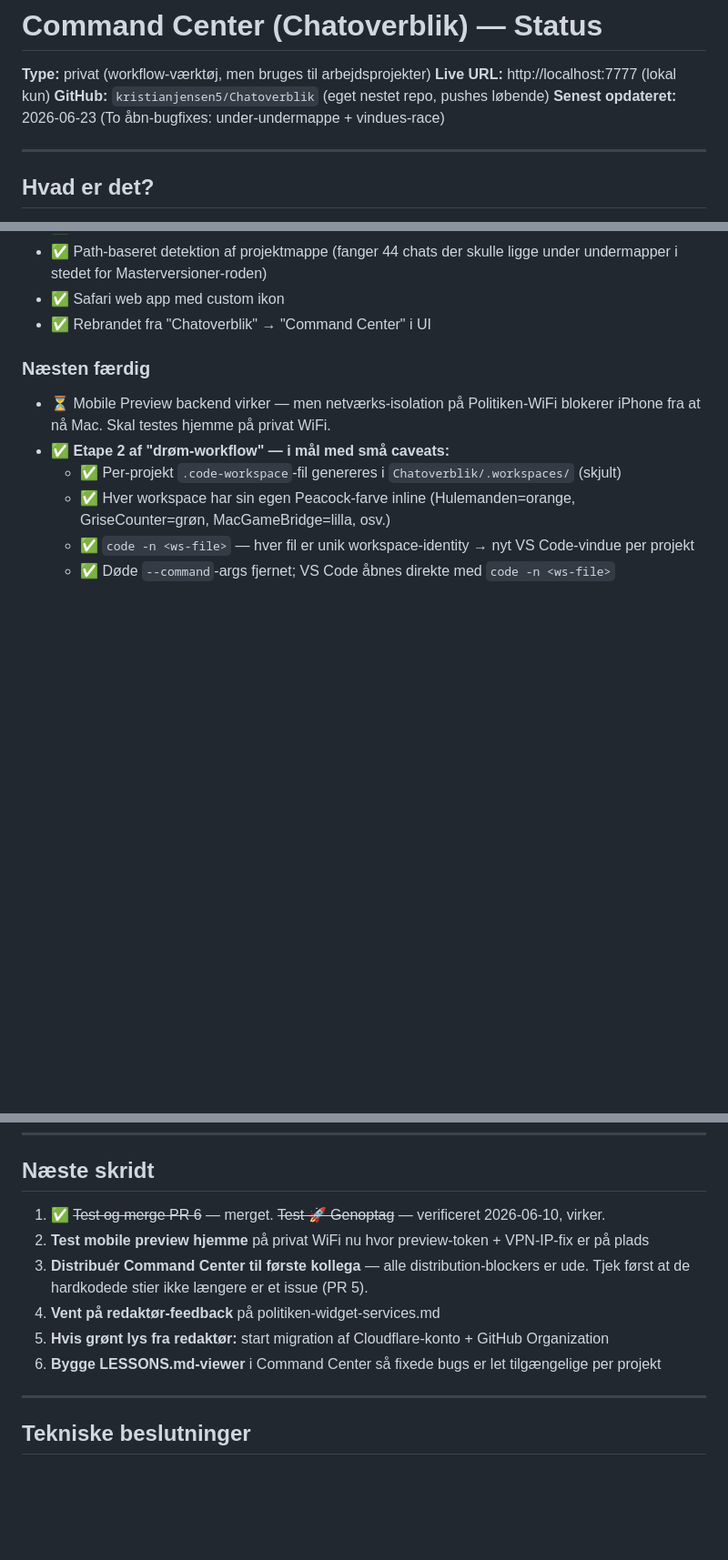
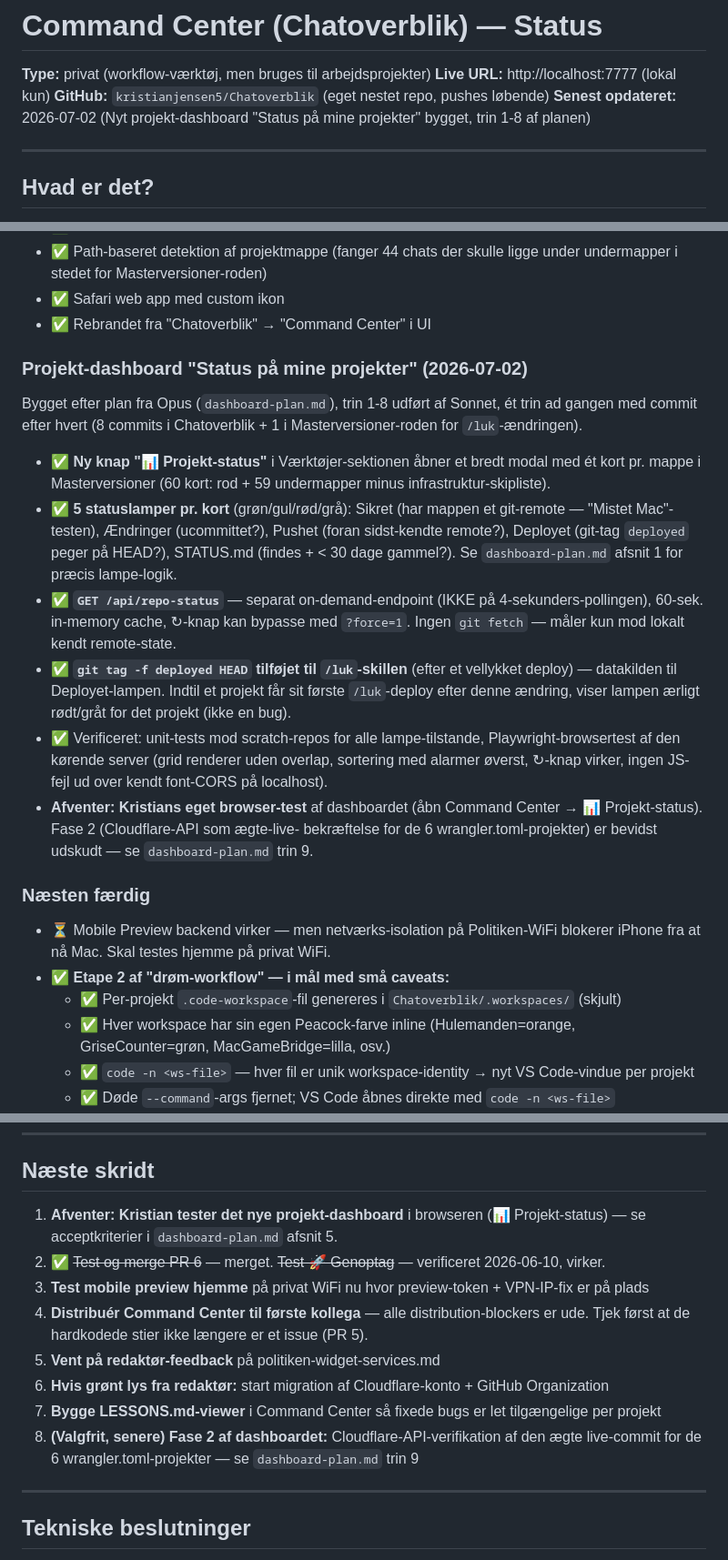
Before and after one commit to kristianjensen5/Chatoverblik, a Markdown page: STATUS.md, 3 parts joined by grey strips. Shown at 91% size. Rendered like a GitHub page; blank space fills up the shorter version.

Commit message:
Opdater STATUS.md: projekt-dashboard bygget (trin 1-8), afventer test
Co-Authored-By: Claude Sonnet 5 <noreply@anthropic.com>

```diff
--- a/STATUS.md
+++ b/STATUS.md
@@ -3,7 +3,7 @@
 **Type:** privat (workflow-værktøj, men bruges til arbejdsprojekter)
 **Live URL:** http://localhost:7777 (lokal kun)
 **GitHub:** `kristianjensen5/Chatoverblik` (eget nestet repo, pushes løbende)
-**Senest opdateret:** 2026-06-23 (To åbn-bugfixes: under-undermappe + vindues-race)
+**Senest opdateret:** 2026-07-02 (Nyt projekt-dashboard "Status på mine projekter" bygget, trin 1-8 af planen)
 
 ---
 
@@ -35,6 +35,35 @@ genoptag-guide, ugens retro, og nyt-projekt-flow.
 - ✅ Path-baseret detektion af projektmappe (fanger 44 chats der skulle ligge under undermapper i stedet for Masterversioner-roden)
 - ✅ Safari web app med custom ikon
 - ✅ Rebrandet fra "Chatoverblik" → "Command Center" i UI
+
+### Projekt-dashboard "Status på mine projekter" (2026-07-02)
+Bygget efter plan fra Opus (`dashboard-plan.md`), trin 1-8 udført af Sonnet,
+ét trin ad gangen med commit efter hvert (8 commits i Chatoverblik + 1 i
+Masterversioner-roden for `/luk`-ændringen).
+
+- ✅ **Ny knap "📊 Projekt-status"** i Værktøjer-sektionen åbner et bredt
+  modal med ét kort pr. mappe i Masterversioner (60 kort: rod + 59
+  undermapper minus infrastruktur-skipliste).
+- ✅ **5 statuslamper pr. kort** (grøn/gul/rød/grå): Sikret (har mappen et
+  git-remote — "Mistet Mac"-testen), Ændringer (ucommittet?), Pushet (foran
+  sidst-kendte remote?), Deployet (git-tag `deployed` peger på HEAD?),
+  STATUS.md (findes + < 30 dage gammel?). Se `dashboard-plan.md` afsnit 1
+  for præcis lampe-logik.
+- ✅ **`GET /api/repo-status`** — separat on-demand-endpoint (IKKE på
+  4-sekunders-pollingen), 60-sek. in-memory cache, ↻-knap kan bypasse med
+  `?force=1`. Ingen `git fetch` — måler kun mod lokalt kendt remote-state.
+- ✅ **`git tag -f deployed HEAD` tilføjet til `/luk`-skillen** (efter et
+  vellykket deploy) — datakilden til Deployet-lampen. Indtil et projekt får
+  sit første `/luk`-deploy efter denne ændring, viser lampen ærligt
+  rødt/gråt for det projekt (ikke en bug).
+- ✅ Verificeret: unit-tests mod scratch-repos for alle lampe-tilstande,
+  Playwright-browsertest af den kørende server (grid renderer uden overlap,
+  sortering med alarmer øverst, ↻-knap virker, ingen JS-fejl ud over kendt
+  font-CORS på localhost).
+- **Afventer: Kristians eget browser-test** af dashboardet (åbn Command
+  Center → 📊 Projekt-status). Fase 2 (Cloudflare-API som ægte-live-
+  bekræftelse for de 6 wrangler.toml-projekter) er bevidst udskudt — se
+  `dashboard-plan.md` trin 9.
 
 ### Næsten færdig
 - ⏳ Mobile Preview backend virker — men netværks-isolation på Politiken-WiFi blokerer iPhone fra at nå Mac. Skal testes hjemme på privat WiFi.
@@ -180,12 +209,14 @@ webview-chunks. Deep-link droppes bevidst: skrøbeligt gætteri for at spare
 
 ## Næste skridt
 
-1. ✅ ~~Test og merge PR 6~~ — merget. ~~Test 🚀 Genoptag~~ — verificeret 2026-06-10, virker.
-2. **Test mobile preview hjemme** på privat WiFi nu hvor preview-token + VPN-IP-fix er på plads
-3. **Distribuér Command Center til første kollega** — alle distribution-blockers er ude. Tjek først at de hardkodede stier ikke længere er et issue (PR 5).
-4. **Vent på redaktør-feedback** på politiken-widget-services.md
-5. **Hvis grønt lys fra redaktør:** start migration af Cloudflare-konto + GitHub Organization
-6. **Bygge LESSONS.md-viewer** i Command Center så fixede bugs er let tilgængelige per projekt
+1. **Afventer: Kristian tester det nye projekt-dashboard** i browseren (📊 Projekt-status) — se acceptkriterier i `dashboard-plan.md` afsnit 5.
+2. ✅ ~~Test og merge PR 6~~ — merget. ~~Test 🚀 Genoptag~~ — verificeret 2026-06-10, virker.
+3. **Test mobile preview hjemme** på privat WiFi nu hvor preview-token + VPN-IP-fix er på plads
+4. **Distribuér Command Center til første kollega** — alle distribution-blockers er ude. Tjek først at de hardkodede stier ikke længere er et issue (PR 5).
+5. **Vent på redaktør-feedback** på politiken-widget-services.md
+6. **Hvis grønt lys fra redaktør:** start migration af Cloudflare-konto + GitHub Organization
+7. **Bygge LESSONS.md-viewer** i Command Center så fixede bugs er let tilgængelige per projekt
+8. **(Valgfrit, senere) Fase 2 af dashboardet:** Cloudflare-API-verifikation af den ægte live-commit for de 6 wrangler.toml-projekter — se `dashboard-plan.md` trin 9
 
 ---
 
```
Also changed, not shown: other parts of STATUS.md (+1 -0 lines).
